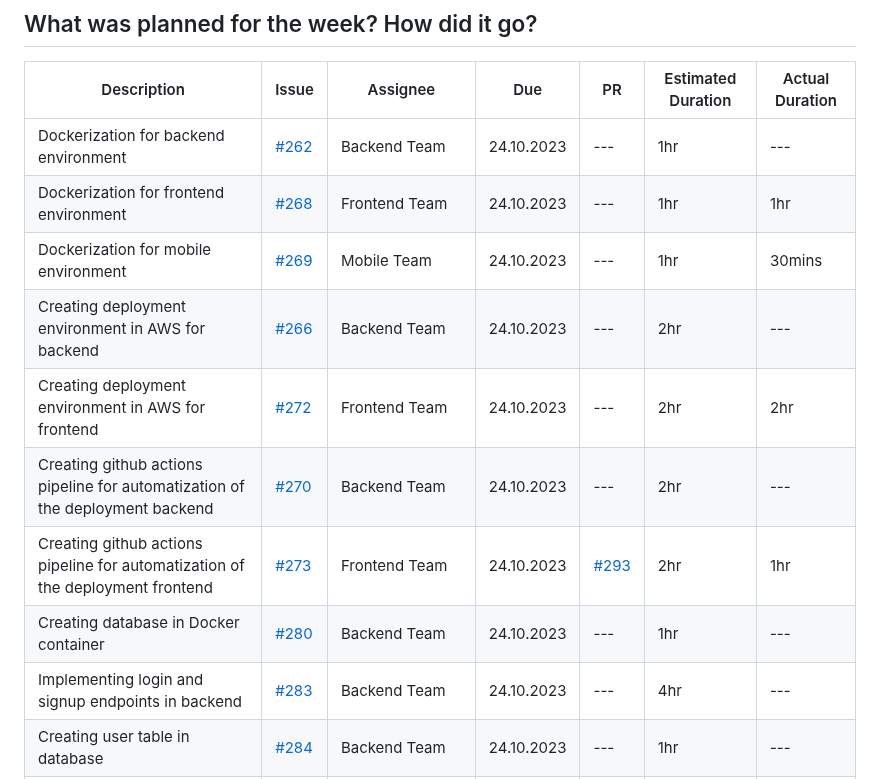
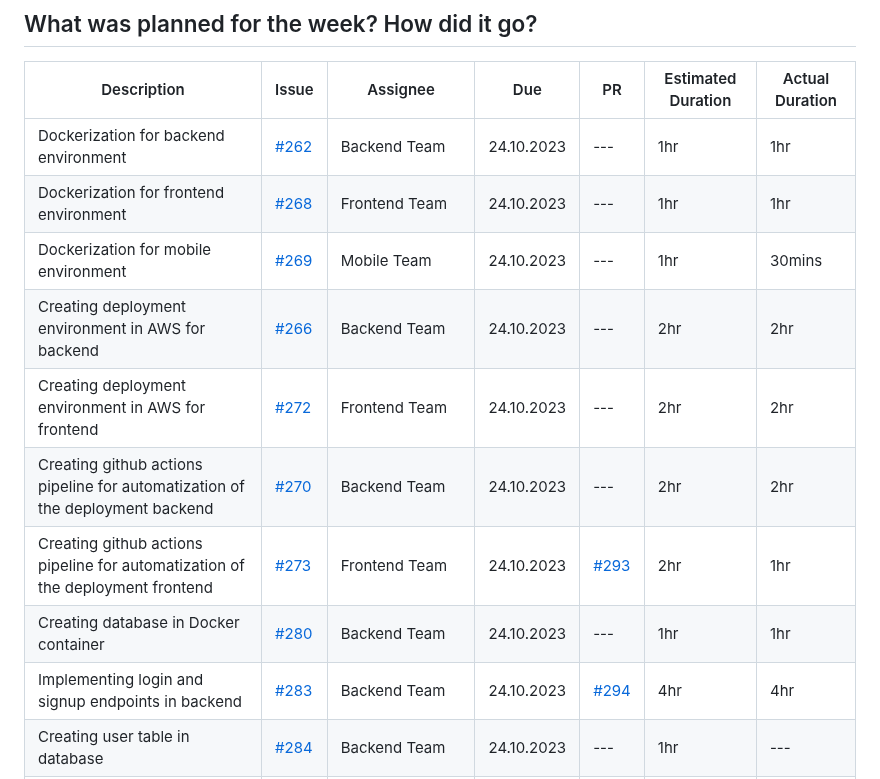
Before and after one commit to bounswe/bounswe2023group7, a Markdown page: reports/lab_report_4.md, the part around one of its changes. Rendered like a GitHub page.

```diff
--- a/reports/lab_report_4.md
+++ b/reports/lab_report_4.md
@@ -11,15 +11,15 @@ Our main goal is being ready for the representation at next week. We will deal w
 ## What was planned for the week? How did it go?
 | Description | Issue | Assignee | Due | PR | Estimated Duration | Actual Duration |
 | --- | --- | --- | --- | --- | --- | --- |
-| Dockerization for backend environment | [#262](https://github.com/bounswe/bounswe2023group7/issues/262) | Backend Team | 24.10.2023 | --- | 1hr | --- |
+| Dockerization for backend environment | [#262](https://github.com/bounswe/bounswe2023group7/issues/262) | Backend Team | 24.10.2023 | --- | 1hr | 1hr |
 | Dockerization for frontend environment | [#268](https://github.com/bounswe/bounswe2023group7/issues/268) | Frontend Team | 24.10.2023 | --- | 1hr | 1hr |
 | Dockerization for mobile environment | [#269](https://github.com/bounswe/bounswe2023group7/issues/269) | Mobile Team | 24.10.2023 | --- |1hr | 30mins |
-| Creating deployment environment in AWS for backend | [#266](https://github.com/bounswe/bounswe2023group7/issues/266) | Backend Team | 24.10.2023 | --- |2hr | --- |
+| Creating deployment environment in AWS for backend | [#266](https://github.com/bounswe/bounswe2023group7/issues/266) | Backend Team | 24.10.2023 | --- |2hr | 2hr |
 | Creating deployment environment in AWS for frontend | [#272](https://github.com/bounswe/bounswe2023group7/issues/272) | Frontend Team | 24.10.2023 | --- | 2hr | 2hr |
-| Creating github actions pipeline for automatization of the deployment backend | [#270](https://github.com/bounswe/bounswe2023group7/issues/270) | Backend Team | 24.10.2023 | --- | 2hr | --- |
+| Creating github actions pipeline for automatization of the deployment backend | [#270](https://github.com/bounswe/bounswe2023group7/issues/270) | Backend Team | 24.10.2023 | --- | 2hr | 2hr |
 | Creating github actions pipeline for automatization of the deployment frontend | [#273](https://github.com/bounswe/bounswe2023group7/issues/273) | Frontend Team | 24.10.2023 | [#293](https://github.com/bounswe/bounswe2023group7/pull/293) | 2hr | 1hr |
-| Creating database in Docker container | [#280](https://github.com/bounswe/bounswe2023group7/issues/280) | Backend Team | 24.10.2023 | --- | 1hr | --- |
-| Implementing login and signup endpoints in backend | [#283](https://github.com/bounswe/bounswe2023group7/issues/283) | Backend Team | 24.10.2023 | --- | 4hr | --- |
+| Creating database in Docker container | [#280](https://github.com/bounswe/bounswe2023group7/issues/280) | Backend Team | 24.10.2023 | --- | 1hr | 1hr |
+| Implementing login and signup endpoints in backend | [#283](https://github.com/bounswe/bounswe2023group7/issues/283) | Backend Team | 24.10.2023 | [#294](https://github.com/bounswe/bounswe2023group7/pull/294) | 4hr | 4hr |
 | Creating user table in database | [#284](https://github.com/bounswe/bounswe2023group7/issues/284) | Backend Team | 24.10.2023 | --- | 1hr | --- |
 | Use Case Diagram revision | [#260](https://github.com/bounswe/bounswe2023group7/issues/260) | Hatice Erk, Elif Kızılkaya | 24.10.2023 | --- | 2hr | 2.5hr |
 | Adding Annotation to Sequence Diagram | [#276](https://github.com/bounswe/bounswe2023group7/issues/276) | Kardelen Erdal | 24.10.2023 | --- | 1hr | 2hr |
```
Also changed, not shown: other parts of reports/lab_report_4.md (+3 -3 lines).
